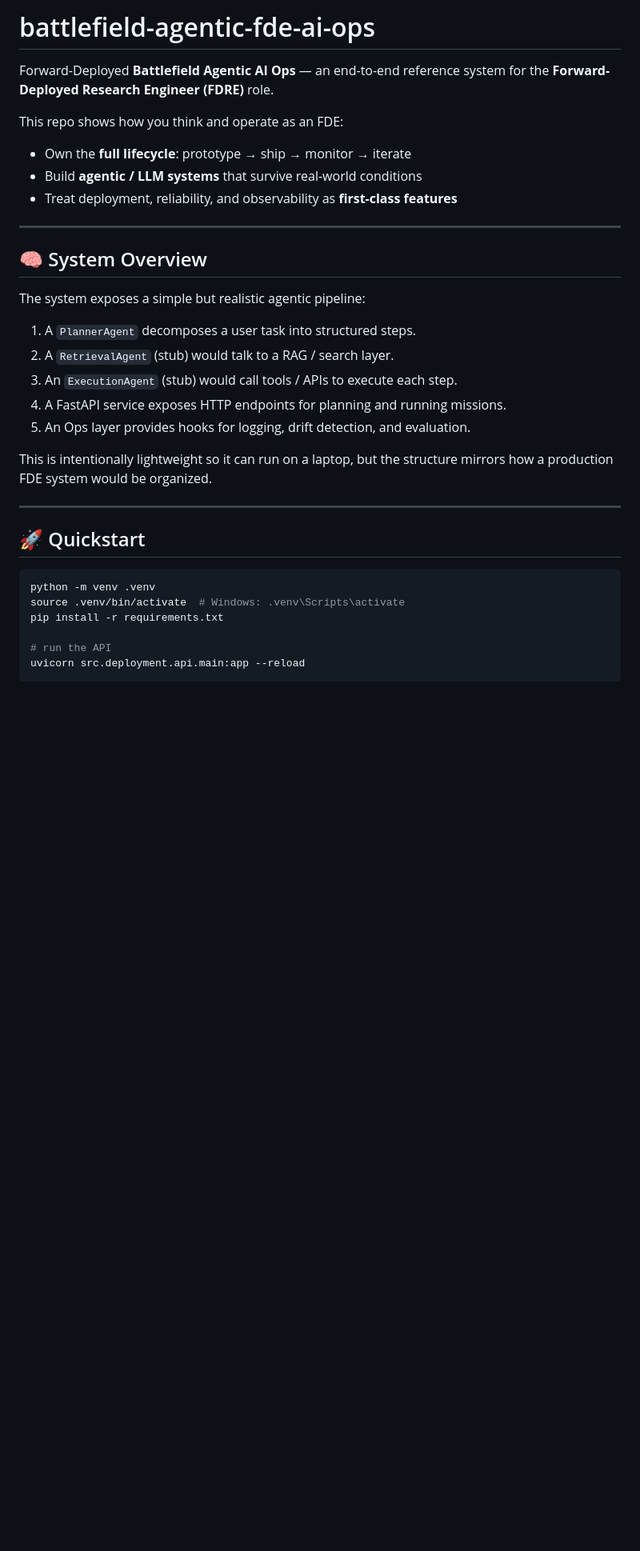
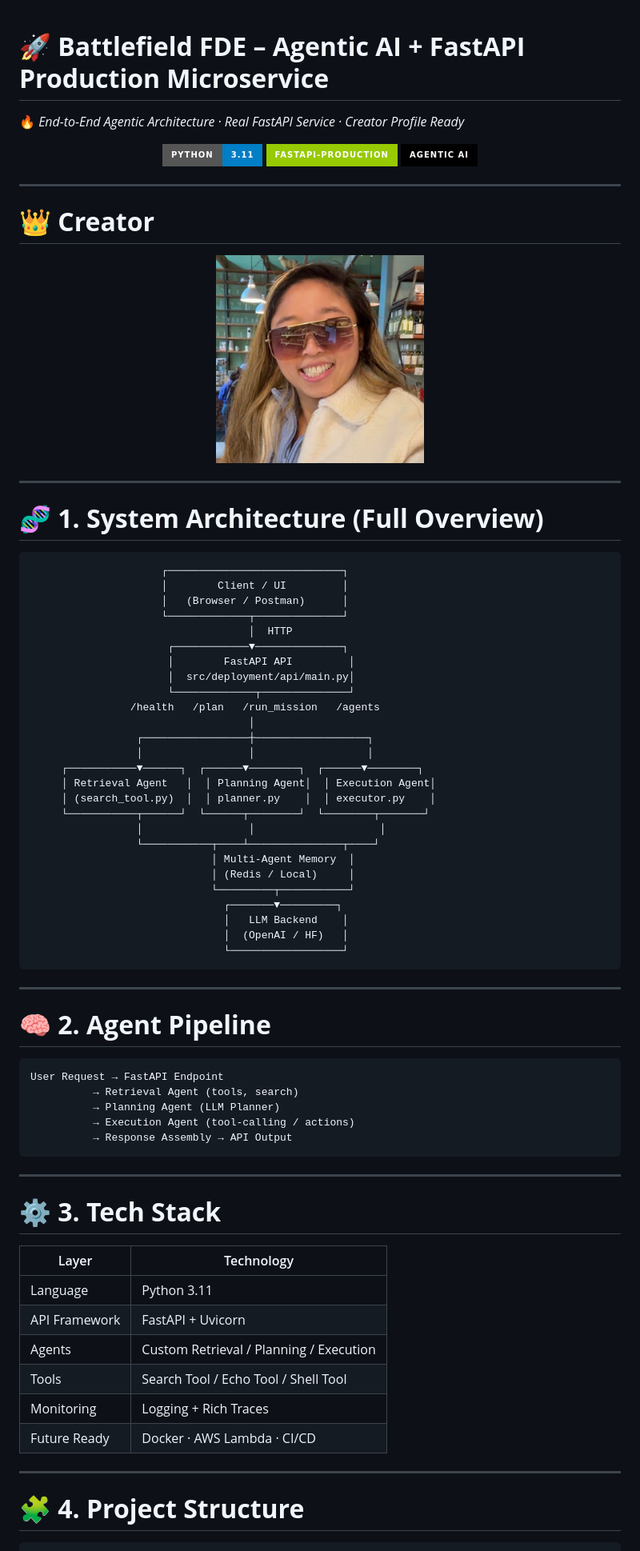
Before and after one commit to natheryinan/battlefield-fde-agentic-ai-service, a Markdown page: README.md, the part around the change printed below. Shown: that part at 80% size. Drawn GitHub-style; pictures changed too: assets/LORDYINAN.jpg (added); badges without logos; blank space fills up the shorter version.

Commit message:
Battlefield FDE: Agentic AI + FastAPI microservice, creator profile + architecture

````diff
--- a/README.md
+++ b/README.md
@@ -1,36 +1,83 @@
-# battlefield-agentic-fde-ai-ops
 
-Forward-Deployed **Battlefield Agentic AI Ops** — an end-to-end reference system
-for the **Forward-Deployed Research Engineer (FDRE)** role.
 
-This repo shows how you think and operate as an FDE:
+# 🚀 **Battlefield FDE – Agentic AI + FastAPI Production Microservice**
 
-- Own the **full lifecycle**: prototype → ship → monitor → iterate
-- Build **agentic / LLM systems** that survive real-world conditions
-- Treat deployment, reliability, and observability as **first-class features**
+🔥 *End-to-End Agentic Architecture · Real FastAPI Service · Creator Profile Ready*
+
+<p align="center">
+  <img src="https://img.shields.io/badge/Python-3.11-blue?style=for-the-badge"/>
+  <img src="https://img.shields.io/badge/FastAPI--Production-green?style=for-the-badge"/>
+  <img src="https://img.shields.io/badge/Agentic_AI-Black?style=for-the-badge"/>
+</p>
+
 
 ---
 
-## 🧠 System Overview
+# 👑 **Creator**
 
-The system exposes a simple but realistic agentic pipeline:
-
-1. A `PlannerAgent` decomposes a user task into structured steps.
-2. A `RetrievalAgent` (stub) would talk to a RAG / search layer.
-3. An `ExecutionAgent` (stub) would call tools / APIs to execute each step.
-4. A FastAPI service exposes HTTP endpoints for planning and running missions.
-5. An Ops layer provides hooks for logging, drift detection, and evaluation.
-
-This is intentionally lightweight so it can run on a laptop, but the structure
-mirrors how a production FDE system would be organized.
+<p align="center">
+  <img src="assets/LORDYINAN.jpg" width="260" style="border-radius: 12px;">
+</p>
 
 ---
 
-## 🚀 Quickstart
+# 🧬 **1. System Architecture (Full Overview)**
 
-```bash
-python -m venv .venv
-source .venv/bin/activate  # Windows: .venv\Scripts\activate
-pip install -r requirements.txt
+```
+                     ┌────────────────────────────┐
+                     │        Client / UI         │
+                     │   (Browser / Postman)      │
+                     └─────────────┬──────────────┘
+                                   │  HTTP
+                      ┌────────────▼──────────────┐
+                      │        FastAPI API         │
+                      │  src/deployment/api/main.py│
+                      └─────────────┬──────────────┘
+                /health   /plan   /run_mission   /agents
+                                   │
+                 ┌─────────────────┼──────────────────┐
+                 │                 │                  │
+     ┌───────────▼──────┐  ┌──────▼────────┐  ┌──────▼────────┐
+     │ Retrieval Agent   │  │ Planning Agent│  │ Execution Agent│
+     │ (search_tool.py)  │  │ planner.py    │  │ executor.py    │
+     └───────────┬──────┘  └──────┬────────┘  └────────┬───────┘
+                 │                 │                    │
+                 └───────────┬────┴───────────────┬────┘
+                             │ Multi-Agent Memory  │
+                             │ (Redis / Local)     │
+                             └─────────┬───────────┘
+                               ┌───────▼─────────┐
+                               │   LLM Backend    │
+                               │  (OpenAI / HF)   │
+                               └──────────────────┘
+```
 
-# run the API
+---
+
+# 🧠 **2. Agent Pipeline**
+
+```
+User Request → FastAPI Endpoint
+          → Retrieval Agent (tools, search)
+          → Planning Agent (LLM Planner)
+          → Execution Agent (tool-calling / actions)
+          → Response Assembly → API Output
+```
+
+---
+
+# ⚙️ **3. Tech Stack**
+
+| Layer         | Technology                              |
+| ------------- | --------------------------------------- |
+| Language      | Python 3.11                             |
+| API Framework | FastAPI + Uvicorn                       |
+| Agents        | Custom Retrieval / Planning / Execution |
+| Tools         | Search Tool / Echo Tool / Shell Tool    |
+| Monitoring    | Logging + Rich Traces                   |
+| Future Ready  | Docker · AWS Lambda · CI/CD             |
+
+---
+
+# 🧩 **4. Project Structure**
+
````
Also changed, not shown: other parts of README.md (+64 -48 lines).
